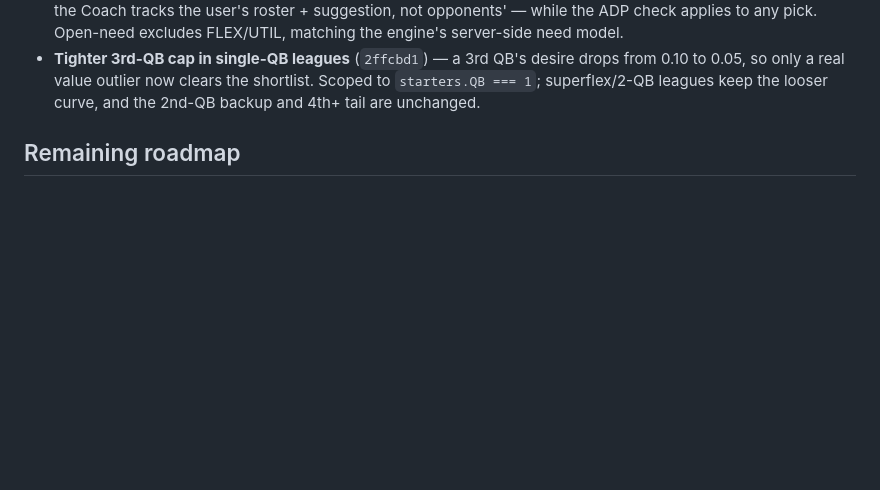
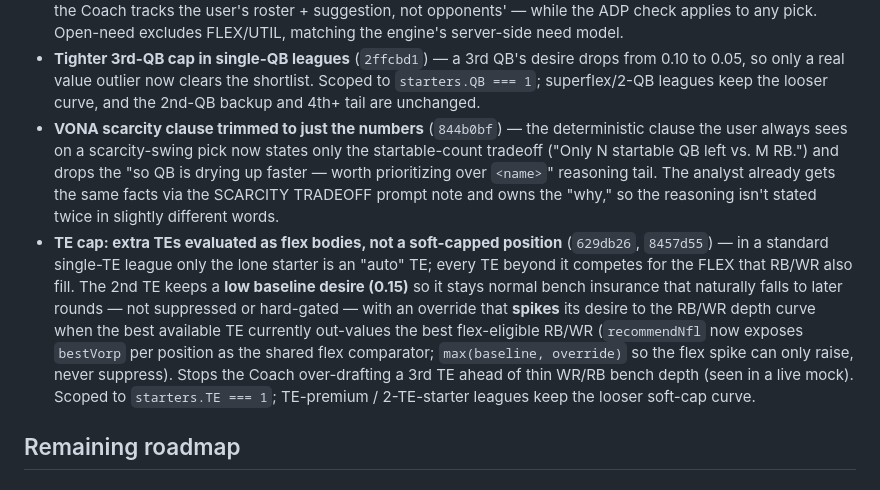
Before and after one commit to Trace3Smith/FantasyEdge, a Markdown page: docs/draft-mode-roadmap.md, the part around the change. Rendered like a GitHub page; blank space fills up the shorter version.

Commit message:
docs: log VONA-clause trim + TE flex-cap in the draft-mode roadmap
Adds the two Coach refinements from this session to the "recommendation &
grading refinements" changelog: the VONA scarcity clause trimmed to just
the startable-count numbers (844b0bf), and the TE cap that evaluates extra
TEs as flex bodies — low baseline desire with a flex-value spike, not a
hard gate (629db26, 8457d55).

Co-Authored-By: Claude Opus 4.8 <noreply@anthropic.com>

```diff
--- a/docs/draft-mode-roadmap.md
+++ b/docs/draft-mode-roadmap.md
@@ -44,6 +44,20 @@ each change was offline-verified against synthetic drafts.
 - **Tighter 3rd-QB cap in single-QB leagues** (`2ffcbd1`) — a 3rd QB's desire drops from 0.10 to 0.05,
   so only a real value outlier now clears the shortlist. Scoped to `starters.QB === 1`; superflex/2-QB
   leagues keep the looser curve, and the 2nd-QB backup and 4th+ tail are unchanged.
+- **VONA scarcity clause trimmed to just the numbers** (`844b0bf`) — the deterministic clause the user
+  always sees on a scarcity-swing pick now states only the startable-count tradeoff ("Only N startable
+  QB left vs. M RB.") and drops the "so QB is drying up faster — worth prioritizing over `<name>`"
+  reasoning tail. The analyst already gets the same facts via the SCARCITY TRADEOFF prompt note and owns
+  the "why," so the reasoning isn't stated twice in slightly different words.
+- **TE cap: extra TEs evaluated as flex bodies, not a soft-capped position** (`629db26`, `8457d55`) — in
+  a standard single-TE league only the lone starter is an "auto" TE; every TE beyond it competes for the
+  FLEX that RB/WR also fill. The 2nd TE keeps a **low baseline desire (0.15)** so it stays normal bench
+  insurance that naturally falls to later rounds — not suppressed or hard-gated — with an override that
+  **spikes** its desire to the RB/WR depth curve when the best available TE currently out-values the best
+  flex-eligible RB/WR (`recommendNfl` now exposes `bestVorp` per position as the shared flex comparator;
+  `max(baseline, override)` so the flex spike can only raise, never suppress). Stops the Coach
+  over-drafting a 3rd TE ahead of thin WR/RB bench depth (seen in a live mock). Scoped to
+  `starters.TE === 1`; TE-premium / 2-TE-starter leagues keep the looser soft-cap curve.
 
 ## Remaining roadmap
 
```
